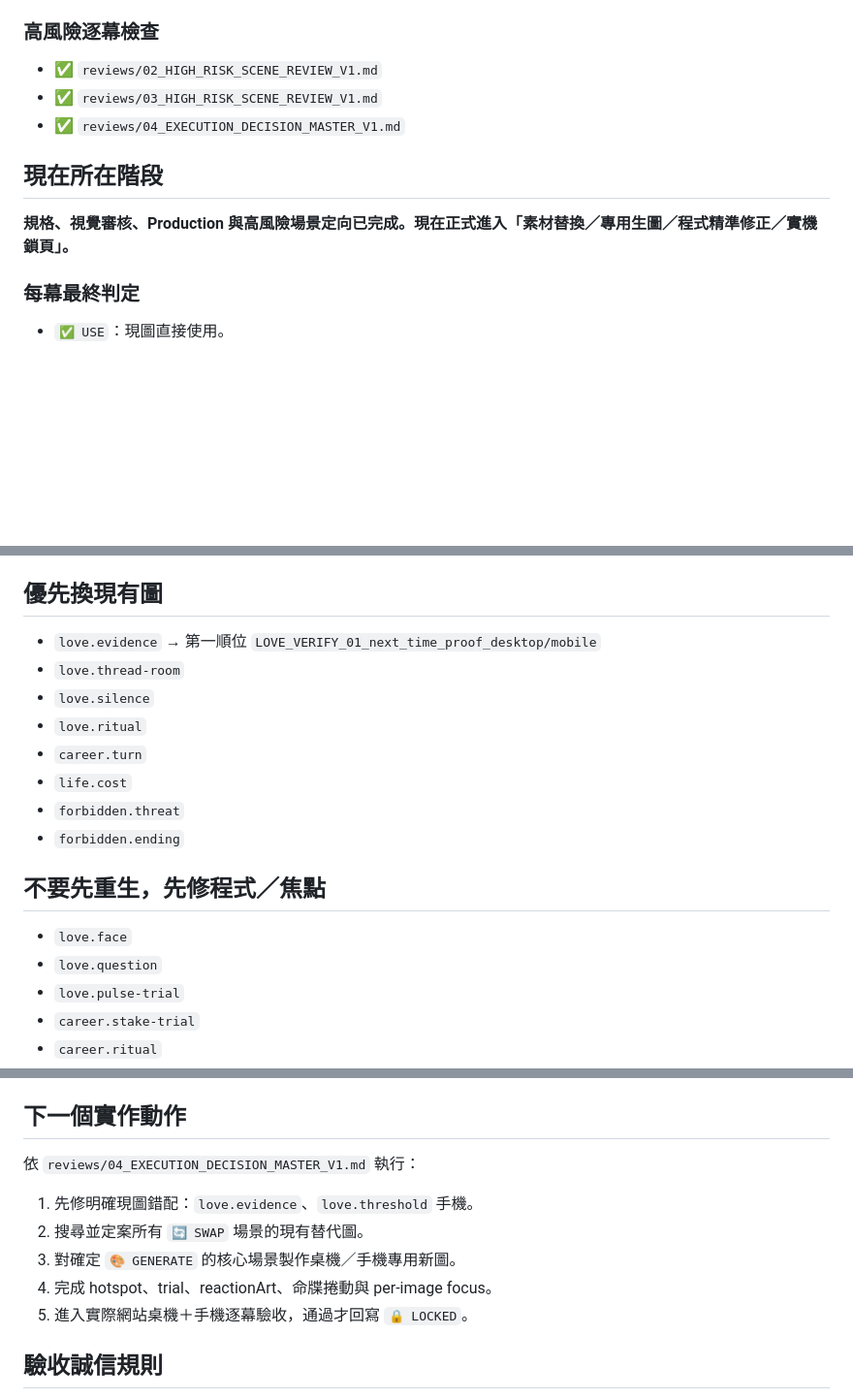
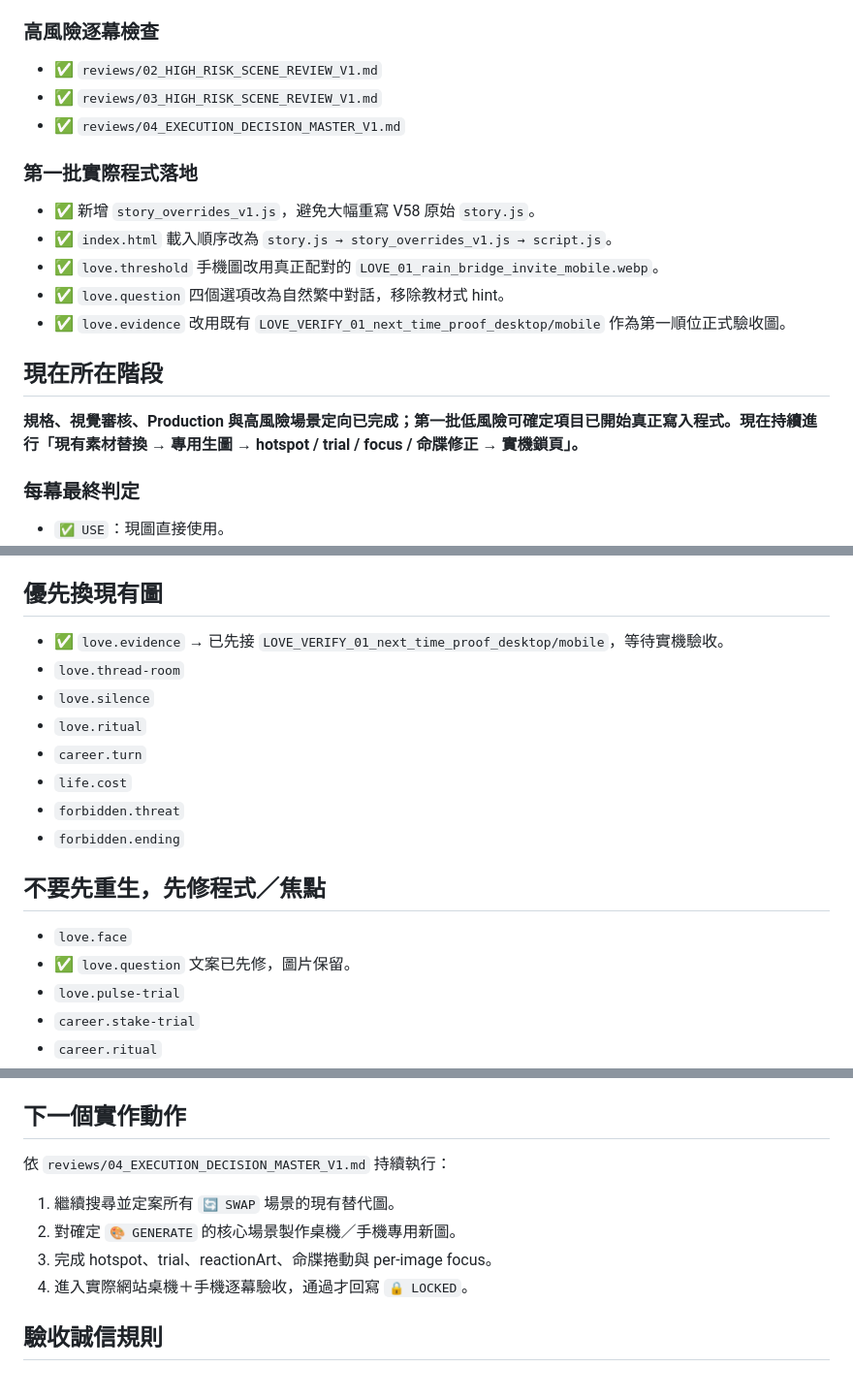
Before and after one commit to edufmsc/SakuraHiddenShrine, a Markdown page: scene-lock-v1/STATUS_V1.md, 3 parts joined by grey strips. Shown at 97% size. Drawn GitHub-style; blank space fills up the shorter version.

Commit message:
docs: record first reviewed implementation batch

```diff
--- a/scene-lock-v1/STATUS_V1.md
+++ b/scene-lock-v1/STATUS_V1.md
@@ -37,9 +37,16 @@
 - ✅ `reviews/03_HIGH_RISK_SCENE_REVIEW_V1.md`
 - ✅ `reviews/04_EXECUTION_DECISION_MASTER_V1.md`
 
+### 第一批實際程式落地
+- ✅ 新增 `story_overrides_v1.js`，避免大幅重寫 V58 原始 `story.js`。
+- ✅ `index.html` 載入順序改為 `story.js → story_overrides_v1.js → script.js`。
+- ✅ `love.threshold` 手機圖改用真正配對的 `LOVE_01_rain_bridge_invite_mobile.webp`。
+- ✅ `love.question` 四個選項改為自然繁中對話，移除教材式 hint。
+- ✅ `love.evidence` 改用既有 `LOVE_VERIFY_01_next_time_proof_desktop/mobile` 作為第一順位正式驗收圖。
+
 ## 現在所在階段
 
-**規格、視覺審核、Production 與高風險場景定向已完成。現在正式進入「素材替換／專用生圖／程式精準修正／實機鎖頁」。**
+**規格、視覺審核、Production 與高風險場景定向已完成；第一批低風險可確定項目已開始真正寫入程式。現在持續進行「現有素材替換 → 專用生圖 → hotspot / trial / focus / 命牒修正 → 實機鎖頁」。**
 
 ### 每幕最終判定
 - `✅ USE`：現圖直接使用。
@@ -76,7 +83,7 @@
 
 ## 優先換現有圖
 
-- `love.evidence` → 第一順位 `LOVE_VERIFY_01_next_time_proof_desktop/mobile`
+- ✅ `love.evidence` → 已先接 `LOVE_VERIFY_01_next_time_proof_desktop/mobile`，等待實機驗收。
 - `love.thread-room`
 - `love.silence`
 - `love.ritual`
@@ -88,7 +95,7 @@
 ## 不要先重生，先修程式／焦點
 
 - `love.face`
-- `love.question`
+- ✅ `love.question` 文案已先修，圖片保留。
 - `love.pulse-trial`
 - `career.stake-trial`
 - `career.ritual`
@@ -101,13 +108,12 @@
 
 ## 下一個實作動作
 
-依 `reviews/04_EXECUTION_DECISION_MASTER_V1.md` 執行：
+依 `reviews/04_EXECUTION_DECISION_MASTER_V1.md` 持續執行：
 
-1. 先修明確現圖錯配：`love.evidence`、`love.threshold` 手機。
-2. 搜尋並定案所有 `🔄 SWAP` 場景的現有替代圖。
-3. 對確定 `🎨 GENERATE` 的核心場景製作桌機／手機專用新圖。
-4. 完成 hotspot、trial、reactionArt、命牒捲動與 per-image focus。
-5. 進入實際網站桌機＋手機逐幕驗收，通過才回寫 `🔒 LOCKED`。
+1. 繼續搜尋並定案所有 `🔄 SWAP` 場景的現有替代圖。
+2. 對確定 `🎨 GENERATE` 的核心場景製作桌機／手機專用新圖。
+3. 完成 hotspot、trial、reactionArt、命牒捲動與 per-image focus。
+4. 進入實際網站桌機＋手機逐幕驗收，通過才回寫 `🔒 LOCKED`。
 
 ## 驗收誠信規則
 
```
